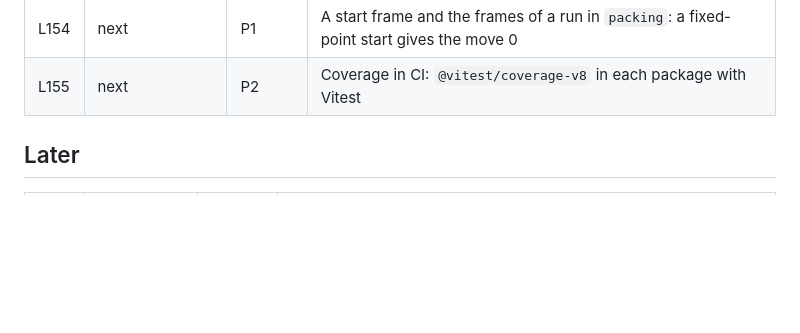
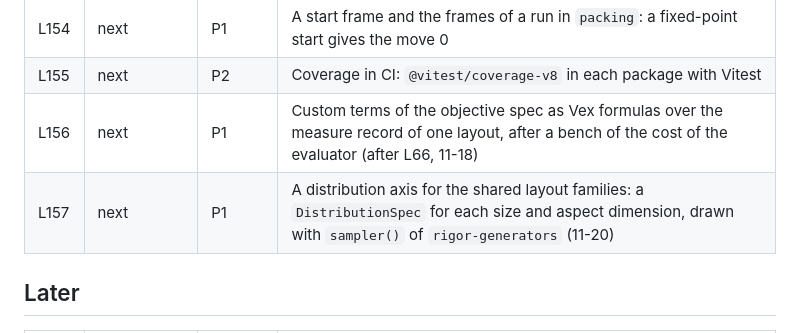
Before and after one commit to mark1russell7/layout-contract, a Markdown page: docs/ROADMAP.md, the part around the change. Rendered like a GitHub page; blank space fills up the shorter version.

Commit message:
docs: the roadmap rows L156 and L157
Co-Authored-By: Claude Opus 5.5 <noreply@anthropic.com>

```diff
--- a/docs/ROADMAP.md
+++ b/docs/ROADMAP.md
@@ -68,6 +68,8 @@ Of 21 items of size M that shipped, the median took less than 1 day from start t
 | L127 | next | P1 | The page says that the data is current at the start of a run, and what it does not know |
 | L154 | next | P1 | A start frame and the frames of a run in `packing`: a fixed-point start gives the move 0 |
 | L155 | next | P2 | Coverage in CI: `@vitest/coverage-v8` in each package with Vitest |
+| L156 | next | P1 | Custom terms of the objective spec as Vex formulas over the measure record of one layout, after a bench of the cost of the evaluator (after L66, 11-18) |
+| L157 | next | P1 | A distribution axis for the shared layout families: a `DistributionSpec` for each size and aspect dimension, drawn with `sampler()` of `rigor-generators` (11-20) |
 
 ## Later
 
```
